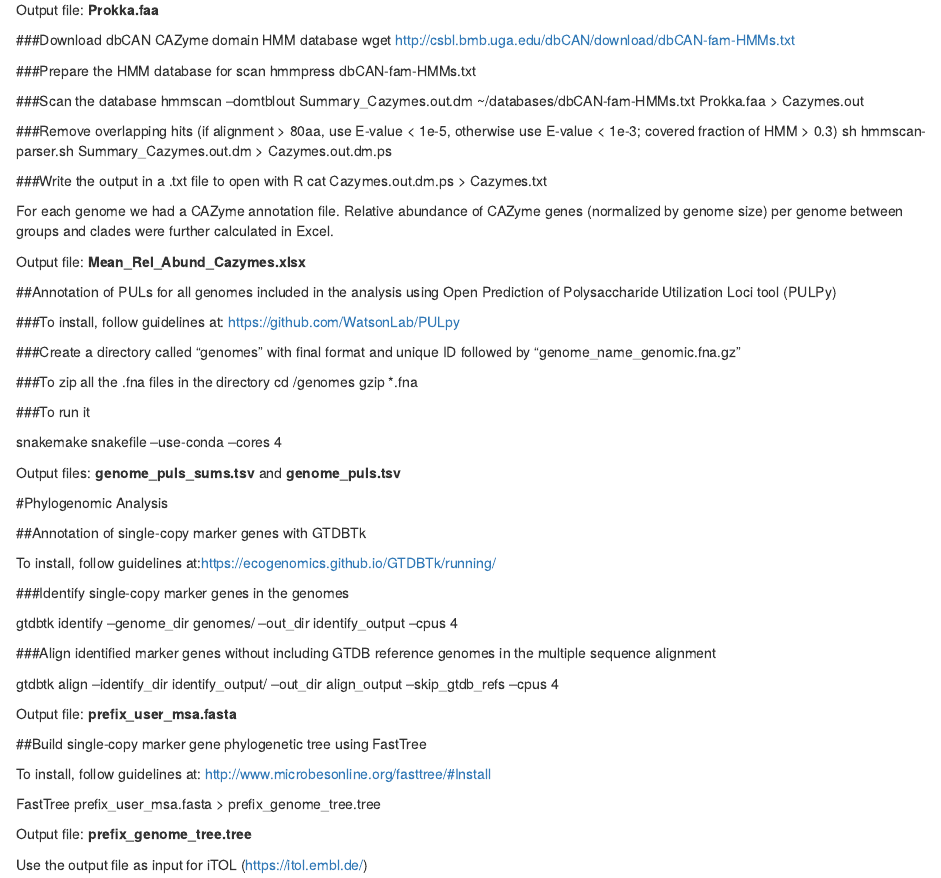
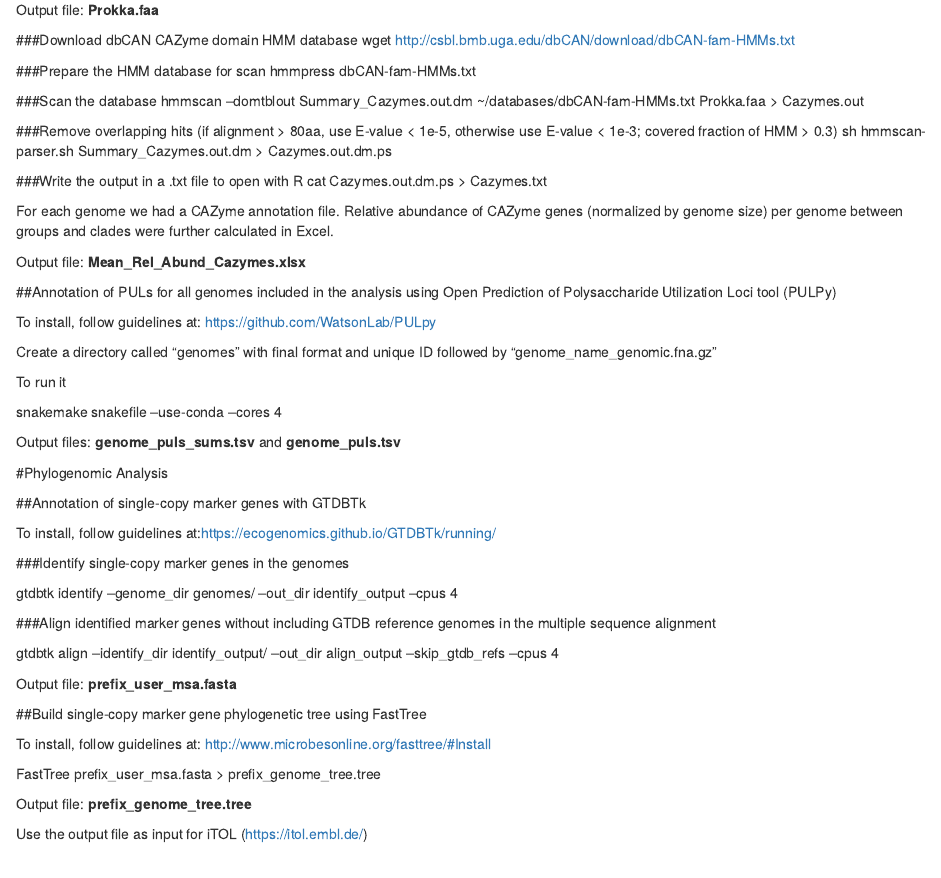
Before and after one commit to mibwurrepo/Gavriilidou_et_al_Flavos_ComparativeGenomics, an R Markdown document (Assembly_Annotation.Rmd): the page in a window 1100 px wide, from 1540 px down. Rendered offline with R 4.5, knitr and Pandoc, with nearby package versions.

Commit message:
Update Assembly_Annotation.Rmd

```diff
--- a/Assembly_Annotation.Rmd
+++ b/Assembly_Annotation.Rmd
@@ -116,15 +116,11 @@ Output file: **Mean_Rel_Abund_Cazymes.xlsx**
 
 ##Annotation of PULs for all genomes included in the analysis using Open Prediction of Polysaccharide Utilization Loci tool (PULPy)
 
-###To install, follow guidelines at: https://github.com/WatsonLab/PULpy
+To install, follow guidelines at: https://github.com/WatsonLab/PULpy
 
-###Create a directory called "genomes" with final format and unique ID followed by "genome_name_genomic.fna.gz"
+Create a directory called "genomes" with final format and unique ID followed by "genome_name_genomic.fna.gz"
 
-###To zip all the .fna files in the directory
-cd /genomes
-gzip *.fna
-
-###To run it
+To run it
 
 snakemake snakefile --use-conda --cores 4
 
```
